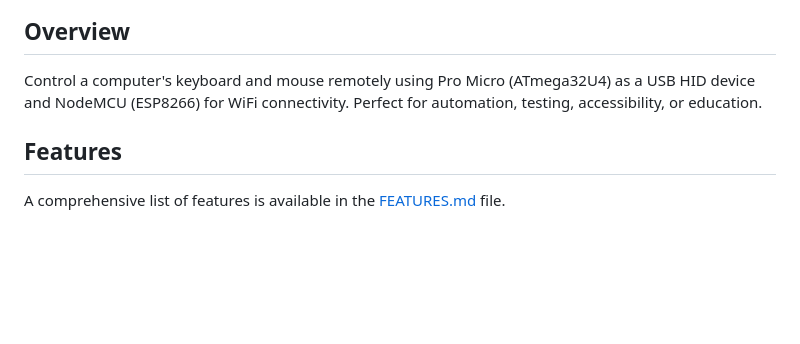
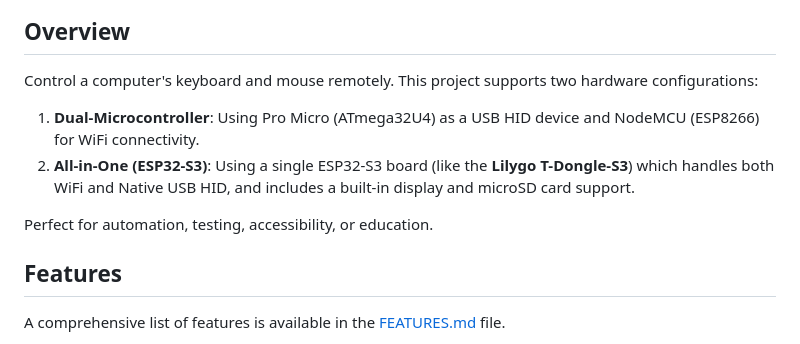
Before and after one commit to maxiwoj/wifi-usb-hid, a Markdown page: README.md, the part around one of its changes. Drawn GitHub-style; blank space fills up the shorter version.

```diff
--- a/README.md
+++ b/README.md
@@ -6,7 +8,11 @@ Remote control your computer's keyboard and mouse over WiFi - a dual-microcontro
 
 ## Overview
 
-Control a computer's keyboard and mouse remotely using Pro Micro (ATmega32U4) as a USB HID device and NodeMCU (ESP8266) for WiFi connectivity. Perfect for automation, testing, accessibility, or education.
+Control a computer's keyboard and mouse remotely. This project supports two hardware configurations:
+1. **Dual-Microcontroller**: Using Pro Micro (ATmega32U4) as a USB HID device and NodeMCU (ESP8266) for WiFi connectivity.
+2. **All-in-One (ESP32-S3)**: Using a single ESP32-S3 board (like the **Lilygo T-Dongle-S3**) which handles both WiFi and Native USB HID, and includes a built-in display and microSD card support.
+
+Perfect for automation, testing, accessibility, or education.
 
 ## Features
 
```
Also changed, not shown: other parts of README.md (+22 -4 lines), esp32-s3/README.md (+21 -55 lines), docs/resource/lilygo-t-dongle.jpeg (added), 2 other files.
